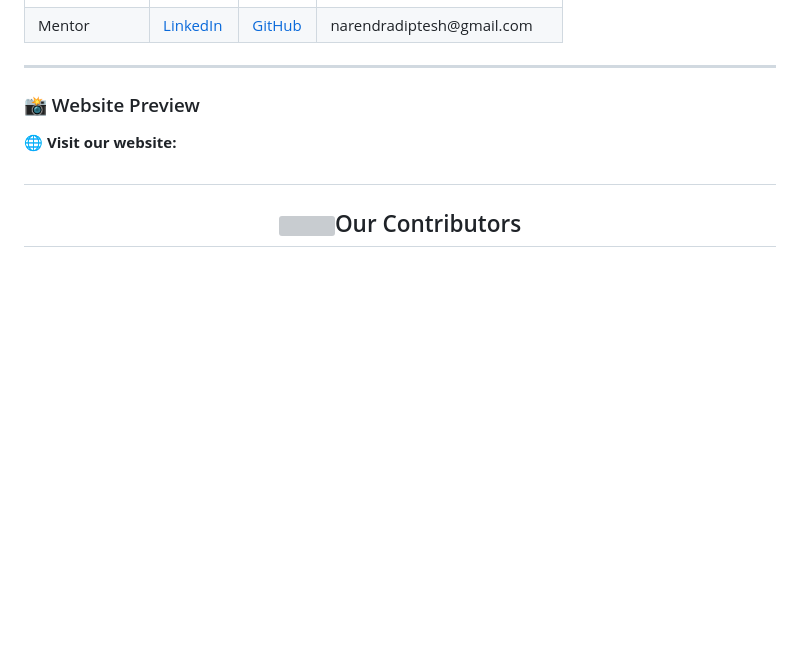
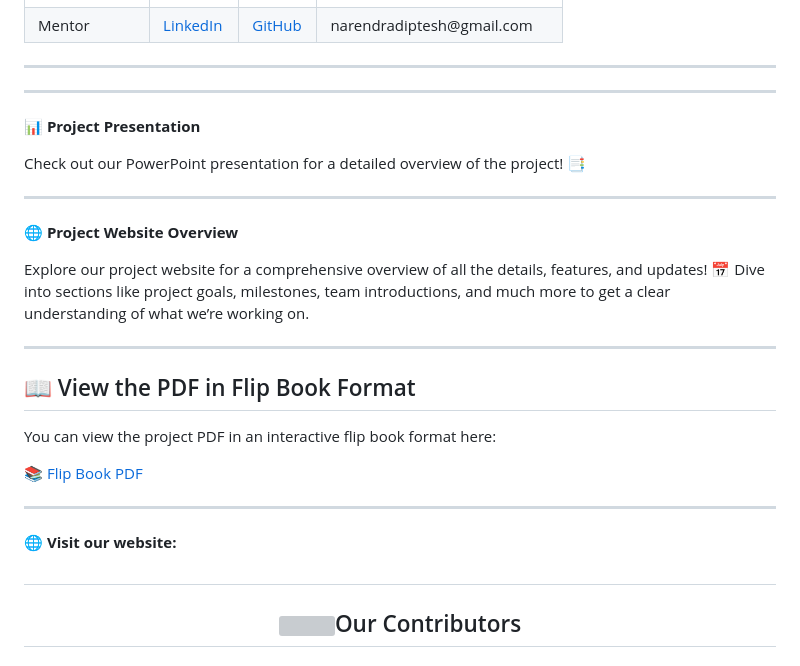
Before and after one commit to abhisek2004/Minor-Project-II-Smart-Hospital-Management-System, a Markdown page: README.md, the part around the change. Drawn GitHub-style; blank space fills up the shorter version; grey boxes are pictures that could not be loaded.

```diff
--- a/README.md
+++ b/README.md
@@ -287,9 +287,28 @@ A robust technological solution that addresses queuing models, bed availability,
 
 <hr>
 
-### 📸 Website Preview
+---
+**📊 Project Presentation**
+
+Check out our PowerPoint presentation for a detailed overview of the project! 📑
 
 
+---
+
+🌐 **Project Website Overview**
+
+Explore our project website for a comprehensive overview of all the details, features, and updates! 📅 Dive into sections like project goals, milestones, team introductions, and much more to get a clear understanding of what we’re working on.
+
+---
+
+
+## 📖 View the PDF in Flip Book Format
+
+You can view the project PDF in an interactive flip book format here:
+
+[📚 Flip Book PDF](https://online.fliphtml5.com/jgrqn/xwki/)
+
+---
 
 
 🌐 **Visit our website:**
```
